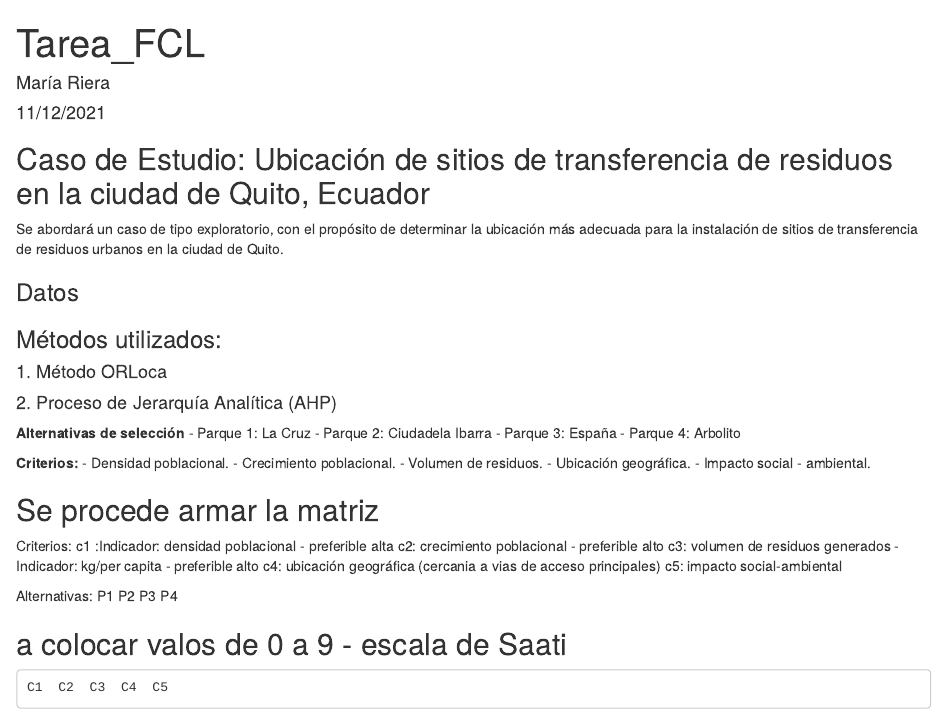
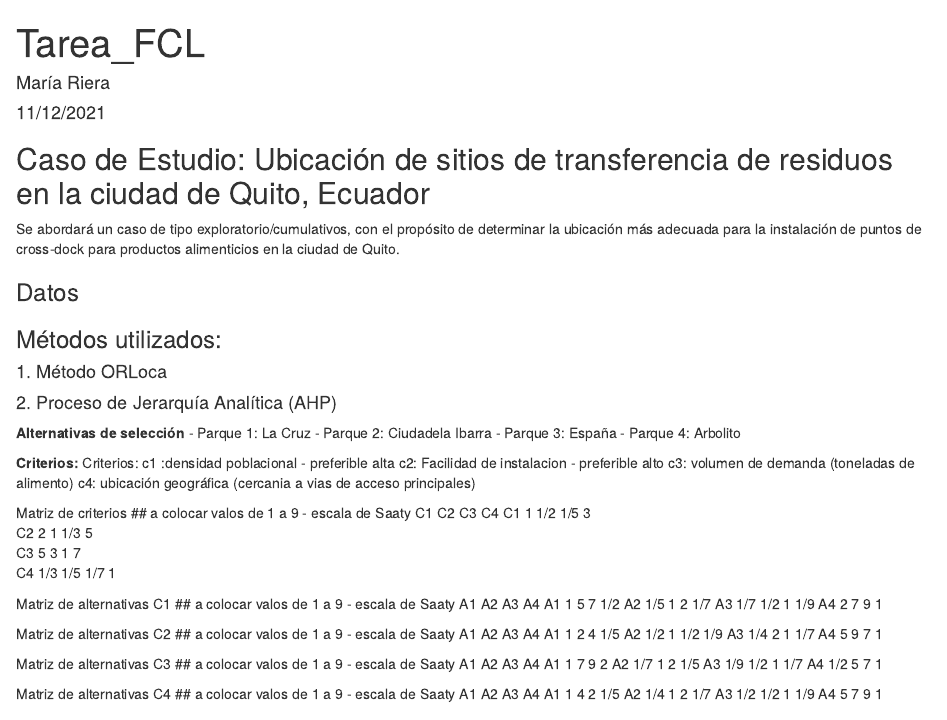
Before and after one commit to mriera18/Grupo_3, an R Markdown document (Tarea_Grupal.Rmd): the page in a window 1100 px wide, from its top. Rendered offline with R 4.5, knitr and Pandoc, with nearby package versions; some code elsewhere in the file could not run offline.

Commit message:
Update Tarea_Grupal.Rmd

```diff
--- a/Tarea_Grupal.Rmd
+++ b/Tarea_Grupal.Rmd
@@ -7,7 +7,7 @@ output: html_document
 
 ## Caso de Estudio: Ubicación de sitios de transferencia de residuos en la ciudad de Quito, Ecuador
 
-Se abordará un caso de tipo exploratorio, con el propósito de determinar la ubicación más adecuada para la instalación de sitios de transferencia de residuos urbanos en la ciudad de Quito.
+Se abordará un caso de tipo exploratorio/cumulativos, con el propósito de determinar la ubicación más adecuada para la instalación de puntos de cross-dock para productos alimenticios en la ciudad de Quito.
 
 ### Datos
 
@@ -27,26 +27,51 @@ Se abordará un caso de tipo exploratorio, con el propósito de determinar la ub
 - Parque 4: Arbolito
 
 **Criterios:**
-- Densidad poblacional.
-- Crecimiento poblacional.
-- Volumen de residuos.
-- Ubicación geográfica.
-- Impacto social - ambiental.
+Criterios:
+c1 :densidad poblacional - preferible alta
+c2: Facilidad de instalacion  - preferible alto
+c3: volumen de demanda (toneladas de alimento)
+c4: ubicación geográfica (cercania a vias de acceso principales)
 
 
-##  Se procede armar la matriz
-Criterios:
-c1 :Indicador: densidad poblacional - preferible alta
-c2: crecimiento poblacional - preferible alto
-c3: volumen de residuos generados - Indicador: kg/per capita - preferible alto
-c4: ubicación geográfica (cercania a vias de acceso principales)
-c5: impacto social-ambiental
+Matriz de criterios
+## a colocar valos de 1 a 9  - escala de Saaty
+	C1	C2	C3	C4
+C1	1	1/2	1/5	3
+C2	2	1	1/3	5
+C3	5	3	1	7
+C4	1/3	1/5	1/7	1
 
-Alternativas:
-P1
-P2
-P3
-P4
+Matriz de alternativas C1
+## a colocar valos de 1 a 9  - escala de Saaty
+	A1	A2	A3	A4
+A1	1	5	7	1/2
+A2	1/5	1	2	1/7
+A3	1/7	1/2	1	1/9
+A4	2	7 	9	1
 
-## a colocar valos de 0 a 9  - escala de Saati
-	C1	C2	C3	C4	C5
+Matriz de alternativas C2
+## a colocar valos de 1 a 9  - escala de Saaty
+	A1	A2	A3	A4
+A1	1	2	4	1/5
+A2	1/2	1	1/2	1/9
+A3	1/4	2	1	1/7
+A4	5	9 	7	1
+
+Matriz de alternativas C3
+## a colocar valos de 1 a 9  - escala de Saaty
+	A1	A2	A3	A4
+A1	1	7	9	2
+A2	1/7	1	2	1/5
+A3	1/9	1/2	1	1/7
+A4	1/2	5 	7	1
+
+Matriz de alternativas C4
+## a colocar valos de 1 a 9  - escala de Saaty
+	A1	A2	A3	A4
+A1	1	4	2	1/5
+A2	1/4	1	2	1/7
+A3	1/2	1/2	1	1/9
+A4	5	 7 	9	1
+
+
```
Also changed, not shown: Tarea_Grupal.Rmd (5 more changed lines).
